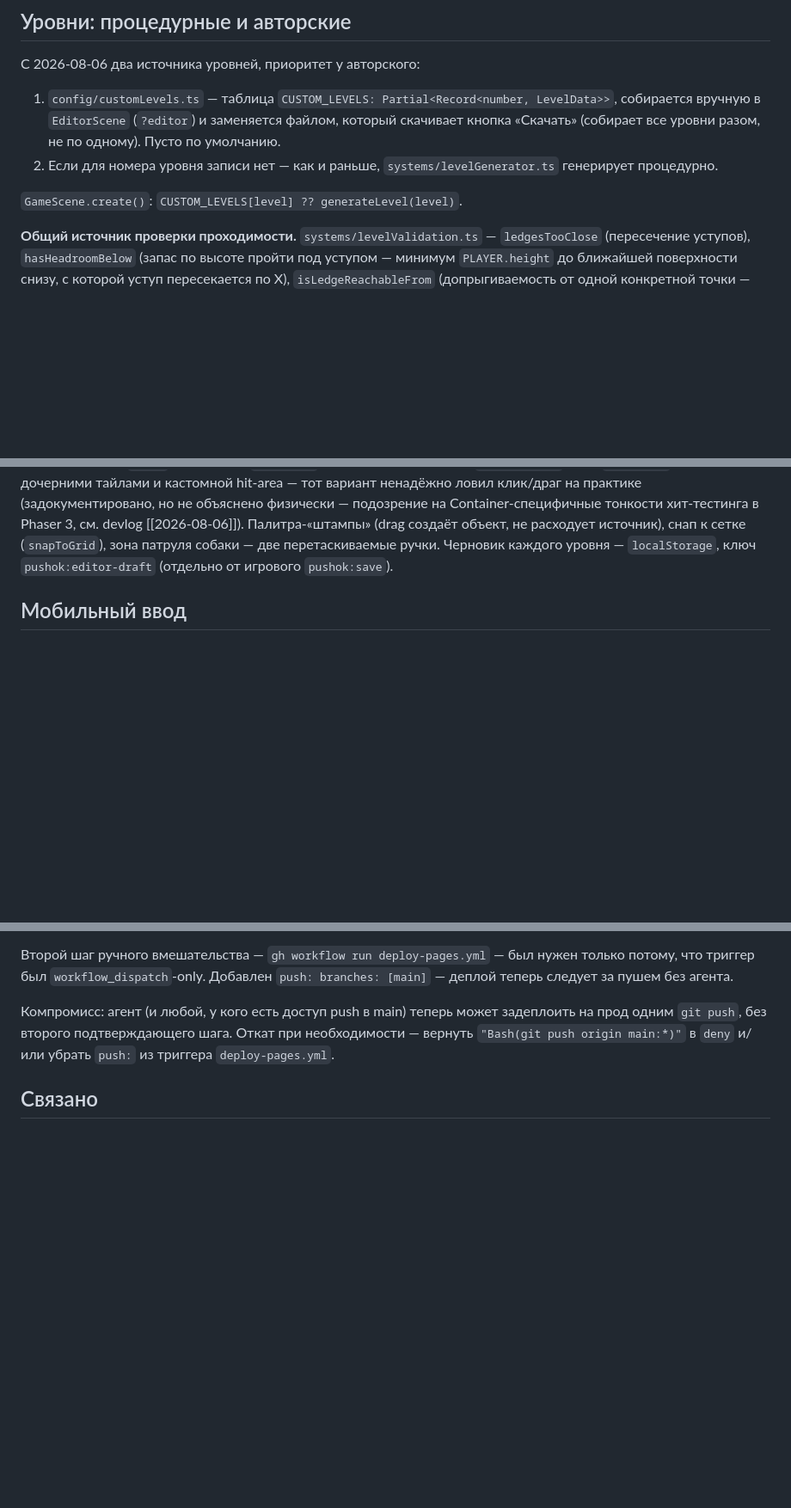
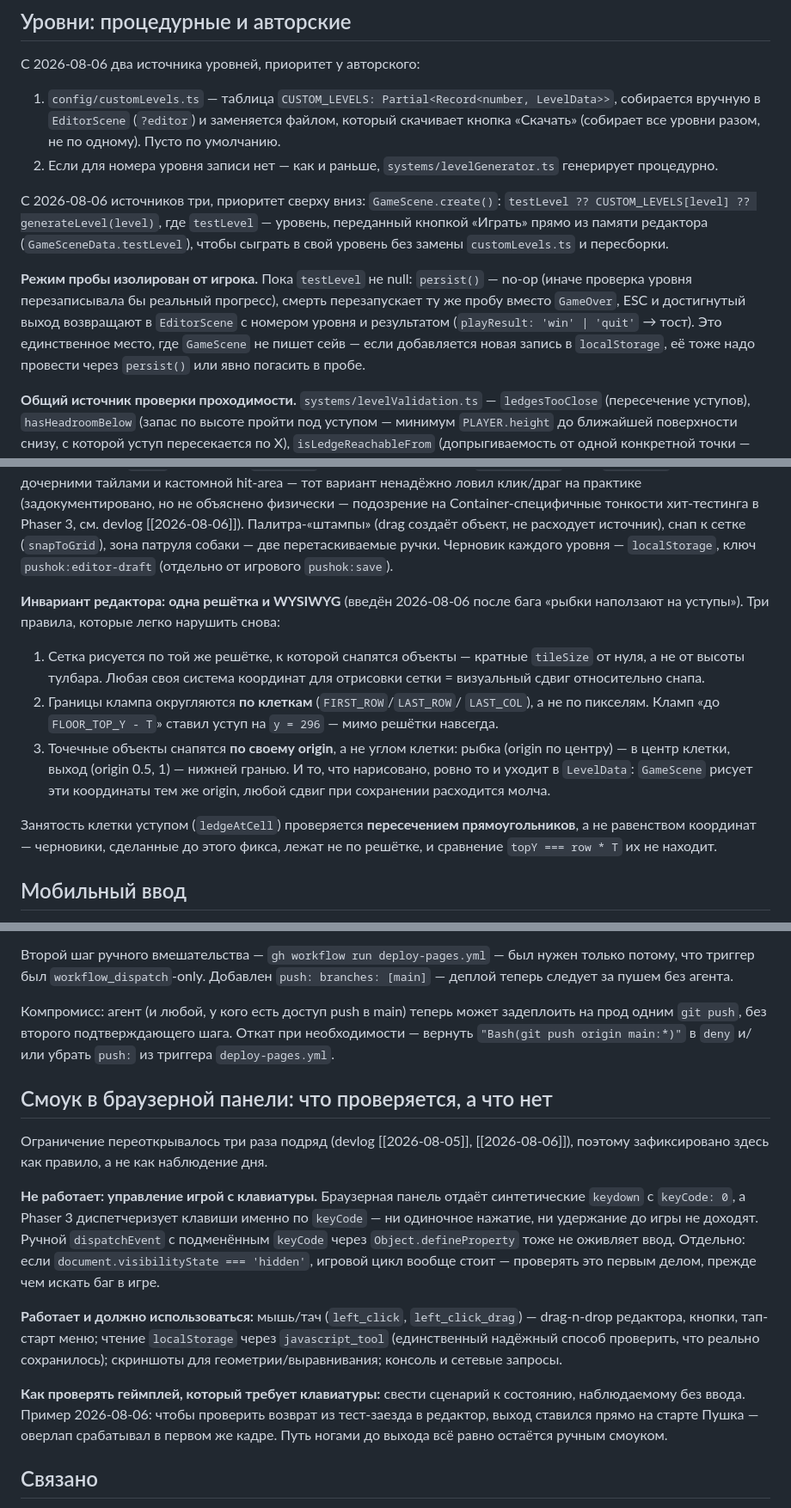
Before and after one commit to vladimirssss-git/pushok, a Markdown page: docs/04 Tech/Пушок — техническая архитектура.md, 3 parts joined by grey strips. Shown at 86% size. GitHub-like rendering; blank space fills up the shorter version.

Commit message:
docs: зафиксировать инвариант WYSIWYG-сетки редактора и границы браузерного смоука
Ограничение автоматизации (Phaser читает keyCode, панель шлёт keyCode: 0)
переоткрывалось три девлога подряд — вынесено в техническую архитектуру
как правило. Туда же: приоритет источников уровня с testLevel, изоляция
режима пробы от сейва и три правила снапа в редакторе.

Co-Authored-By: Claude Opus 5 <noreply@anthropic.com>

```diff
--- a/docs/04 Tech/Пушок — техническая архитектура.md
+++ b/docs/04 Tech/Пушок — техническая архитектура.md
@@ -78,7 +78,19 @@ gap ≤ maxJumpDistance выполняются.
 2. Если для номера уровня записи нет — как и раньше, `systems/levelGenerator.ts`
    генерирует процедурно.
 
-`GameScene.create()`: `CUSTOM_LEVELS[level] ?? generateLevel(level)`.
+С 2026-08-06 источников три, приоритет сверху вниз:
+`GameScene.create()`: `testLevel ?? CUSTOM_LEVELS[level] ?? generateLevel(level)`,
+где `testLevel` — уровень, переданный кнопкой «Играть» прямо из памяти
+редактора (`GameSceneData.testLevel`), чтобы сыграть в свой уровень без
+замены `customLevels.ts` и пересборки.
+
+**Режим пробы изолирован от игрока.** Пока `testLevel` не null: `persist()`
+— no-op (иначе проверка уровня перезаписывала бы реальный прогресс),
+смерть перезапускает ту же пробу вместо `GameOver`, ESC и достигнутый
+выход возвращают в `EditorScene` c номером уровня и результатом
+(`playResult: 'win' | 'quit'` → тост). Это единственное место, где
+`GameScene` не пишет сейв — если добавляется новая запись в `localStorage`,
+её тоже надо провести через `persist()` или явно погасить в пробе.
 
 **Общий источник проверки проходимости.** `systems/levelValidation.ts` —
 `ledgesTooClose` (пересечение уступов), `hasHeadroomBelow` (запас по высоте
@@ -106,6 +118,27 @@ X ломает реальный порядок прыжков.
 расходует источник), снап к сетке (`snapToGrid`), зона патруля собаки —
 две перетаскиваемые ручки. Черновик каждого уровня — `localStorage`,
 ключ `pushok:editor-draft` (отдельно от игрового `pushok:save`).
+
+**Инвариант редактора: одна решётка и WYSIWYG** (введён 2026-08-06 после
+бага «рыбки наползают на уступы»). Три правила, которые легко нарушить
+снова:
+
+1. Сетка рисуется по той же решётке, к которой снапятся объекты —
+   кратные `tileSize` от нуля, а не от высоты тулбара. Любая своя система
+   координат для отрисовки сетки = визуальный сдвиг относительно снапа.
+2. Границы клампа округляются **по клеткам** (`FIRST_ROW`/`LAST_ROW`/
+   `LAST_COL`), а не по пикселям. Кламп «до `FLOOR_TOP_Y - T`» ставил
+   уступ на `y = 296` — мимо решётки навсегда.
+3. Точечные объекты снапятся **по своему origin**, а не углом клетки:
+   рыбка (origin по центру) — в центр клетки, выход (origin 0.5, 1) —
+   нижней гранью. И то, что нарисовано, ровно то и уходит в `LevelData`:
+   `GameScene` рисует эти координаты тем же origin, любой сдвиг при
+   сохранении расходится молча.
+
+Занятость клетки уступом (`ledgeAtCell`) проверяется **пересечением
+прямоугольников**, а не равенством координат — черновики, сделанные до
+этого фикса, лежат не по решётке, и сравнение `topY === row * T` их не
+находит.
 
 ## Мобильный ввод
 
@@ -181,5 +214,31 @@ JS-файла — хэш от содержимого (Vite), плюс можно
 при необходимости — вернуть `"Bash(git push origin main:*)"` в `deny` и/или
 убрать `push:` из триггера `deploy-pages.yml`.
 
+## Смоук в браузерной панели: что проверяется, а что нет
+
+Ограничение переоткрывалось три раза подряд (devlog [[2026-08-05]],
+[[2026-08-06]]), поэтому зафиксировано здесь как правило, а не как
+наблюдение дня.
+
+**Не работает: управление игрой с клавиатуры.** Браузерная панель отдаёт
+синтетические `keydown` с `keyCode: 0`, а Phaser 3 диспетчеризует клавиши
+именно по `keyCode` — ни одиночное нажатие, ни удержание до игры не
+доходят. Ручной `dispatchEvent` с подменённым `keyCode` через
+`Object.defineProperty` тоже не оживляет ввод. Отдельно: если
+`document.visibilityState === 'hidden'`, игровой цикл вообще стоит —
+проверять это первым делом, прежде чем искать баг в игре.
+
+**Работает и должно использоваться:** мышь/тач (`left_click`,
+`left_click_drag`) — drag-n-drop редактора, кнопки, тап-старт меню;
+чтение `localStorage` через `javascript_tool` (единственный надёжный
+способ проверить, что реально сохранилось); скриншоты для
+геометрии/выравнивания; консоль и сетевые запросы.
+
+**Как проверять геймплей, который требует клавиатуры:** свести сценарий к
+состоянию, наблюдаемому без ввода. Пример 2026-08-06: чтобы проверить
+возврат из тест-заезда в редактор, выход ставился прямо на старте Пушка —
+оверлап срабатывал в первом же кадре. Путь ногами до выхода всё равно
+остаётся ручным смоуком.
+
 ## Связано
 
```
Also changed, not shown: other parts of docs/04 Tech/Пушок — техническая архитектура.md (+1 -1 lines).
